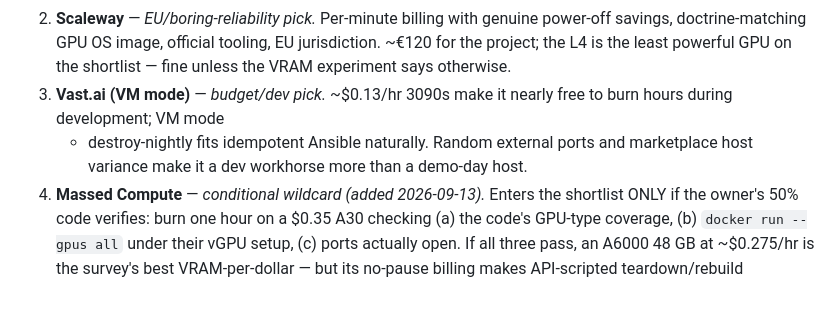
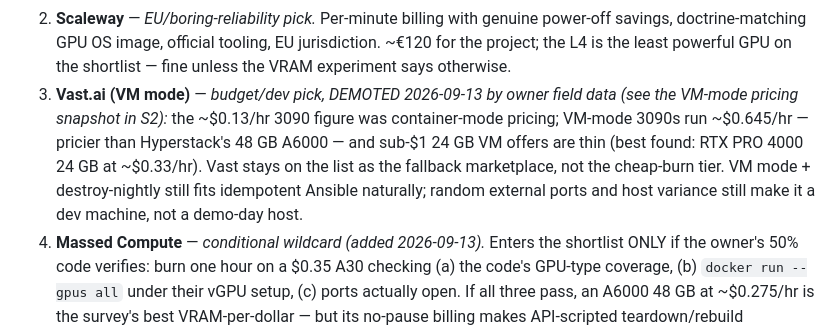
Before and after one commit to alfre2v/zombie-radio, a Markdown page: docs/discussions/2026-09-13-cloud-gpu-provider-survey.md, the part around one of its changes. GitHub-like rendering; blank space fills up the shorter version.

```diff
--- a/docs/discussions/2026-09-13-cloud-gpu-provider-survey.md
+++ b/docs/discussions/2026-09-13-cloud-gpu-provider-survey.md
@@ -325,11 +376,16 @@ fresh-account 3-week hobby project.
    OS image, official tooling, EU jurisdiction. ~€120 for the
    project; the L4 is the least powerful GPU on the shortlist —
    fine unless the VRAM experiment says otherwise.
-3. **Vast.ai (VM mode)** — *budget/dev pick.* ~$0.13/hr 3090s
-   make it nearly free to burn hours during development; VM mode
-   + destroy-nightly fits idempotent Ansible naturally. Random
-   external ports and marketplace host variance make it a dev
-   workhorse more than a demo-day host.
+3. **Vast.ai (VM mode)** — *budget/dev pick, DEMOTED 2026-09-13
+   by owner field data (see the VM-mode pricing snapshot in
+   S2):* the ~$0.13/hr 3090 figure was container-mode pricing;
+   VM-mode 3090s run ~$0.645/hr — pricier than Hyperstack's
+   48 GB A6000 — and sub-$1 24 GB VM offers are thin (best
+   found: RTX PRO 4000 24 GB at ~$0.33/hr). Vast stays on the
+   list as the fallback marketplace, not the cheap-burn tier.
+   VM mode + destroy-nightly still fits idempotent Ansible
+   naturally; random external ports and host variance still
+   make it a dev machine, not a demo-day host.
 4. **Massed Compute** — *conditional wildcard (added
    2026-09-13).* Enters the shortlist ONLY if the owner's 50%
    code verifies: burn one hour on a $0.35 A30 checking (a) the
```
Also changed, not shown: other parts of docs/discussions/2026-09-13-cloud-gpu-provider-survey.md (+51 -0 lines).
